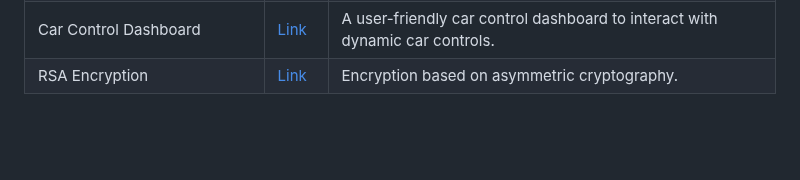
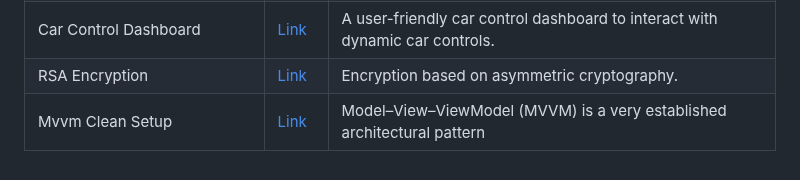
Before and after one commit to fluttergems/awesome-open-source-flutter-apps, a Markdown page: README.md, the part around the change. GitHub-like rendering; blank space fills up the shorter version.

Commit message:
added mvvm setup

```diff
--- a/README.md
+++ b/README.md
@@ -543,3 +543,4 @@ No projects.
 | Type | [Link](https://github.com/jeffsieu/type) | A typing test. |
 | Car Control Dashboard | [Link](https://github.com/Hamad-Anwar/Car-Controller-Getx-Flutter) | A user-friendly car control dashboard to interact with dynamic car controls. |
 | RSA Encryption | [Link](https://github.com/vellt/RSA-Encryption-Flutter) | Encryption based on asymmetric cryptography. |
+| Mvvm Clean Setup | [Link](https://github.com/DeveloperRahnuma/Flutter-Mvvm-Clean-Setup) | Model–View–ViewModel (MVVM) is a very established architectural pattern |
```
